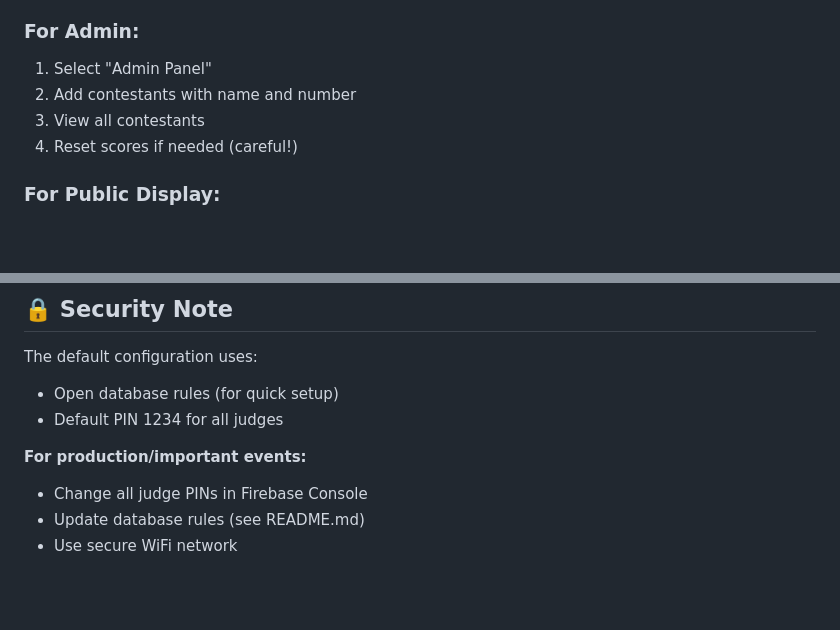
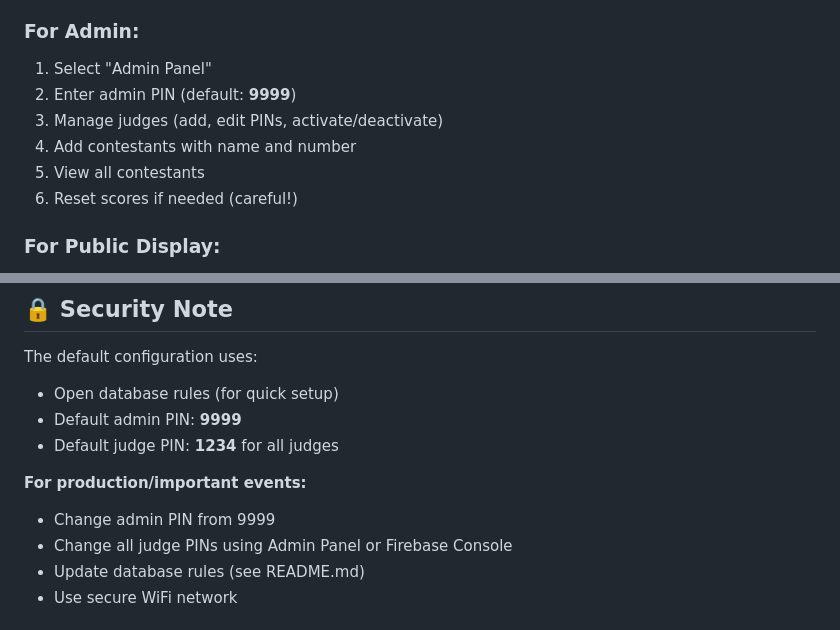
Before and after one commit to kogenta/contest-live, a Markdown page: START_HERE.md, 2 parts joined by grey strips. GitHub-like rendering; blank space fills up the shorter version.

```diff
--- a/START_HERE.md
+++ b/START_HERE.md
@@ -82,9 +82,11 @@ Click the green "Merge" button above to deploy to your main branch.
 
 ### For Admin:
 1. Select "Admin Panel"
-2. Add contestants with name and number
-3. View all contestants
-4. Reset scores if needed (careful!)
+2. Enter admin PIN (default: **9999**)
+3. Manage judges (add, edit PINs, activate/deactivate)
+4. Add contestants with name and number
+5. View all contestants
+6. Reset scores if needed (careful!)
 
 ### For Public Display:
 1. Select "Public Display"
@@ -123,10 +125,12 @@ Click the green "Merge" button above to deploy to your main branch.
 
 The default configuration uses:
 - Open database rules (for quick setup)
-- Default PIN 1234 for all judges
+- Default admin PIN: **9999**
+- Default judge PIN: **1234** for all judges
 
 **For production/important events:**
-- Change all judge PINs in Firebase Console
+- Change admin PIN from 9999
+- Change all judge PINs using Admin Panel or Firebase Console
 - Update database rules (see README.md)
 - Use secure WiFi network
 
```
Also changed, not shown: README.md (+35 -9 lines).
